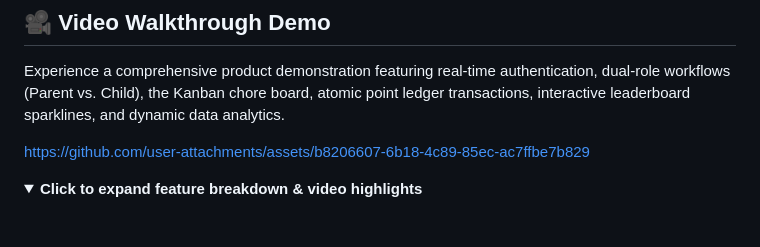
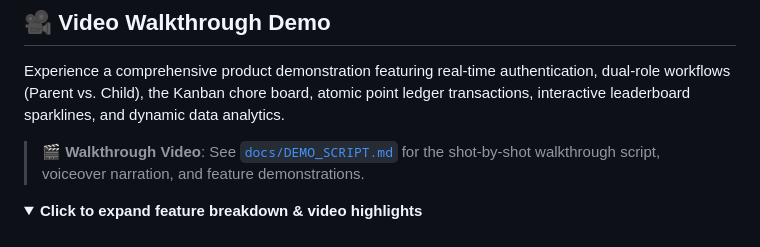
Before and after one commit to snaimio/maple, a Markdown page: README.md, the part around the change. Rendered like a GitHub page; folded sections open.

Commit message:
fix(docs): remove external video asset link from README and link to Maple demo script

```diff
--- a/README.md
+++ b/README.md
@@ -35,7 +35,7 @@ Maple addresses this challenge by providing a centralized, role-based web applic
 
 Experience a comprehensive product demonstration featuring real-time authentication, dual-role workflows (Parent vs. Child), the Kanban chore board, atomic point ledger transactions, interactive leaderboard sparklines, and dynamic data analytics.
 
-https://github.com/user-attachments/assets/b8206607-6b18-4c89-85ec-ac7ffbe7b829
+> 🎬 **Walkthrough Video**: See [`docs/DEMO_SCRIPT.md`](docs/DEMO_SCRIPT.md) for the shot-by-shot walkthrough script, voiceover narration, and feature demonstrations.
 
 <details>
 <summary><strong>Click to expand feature breakdown & video highlights</strong></summary>
```
